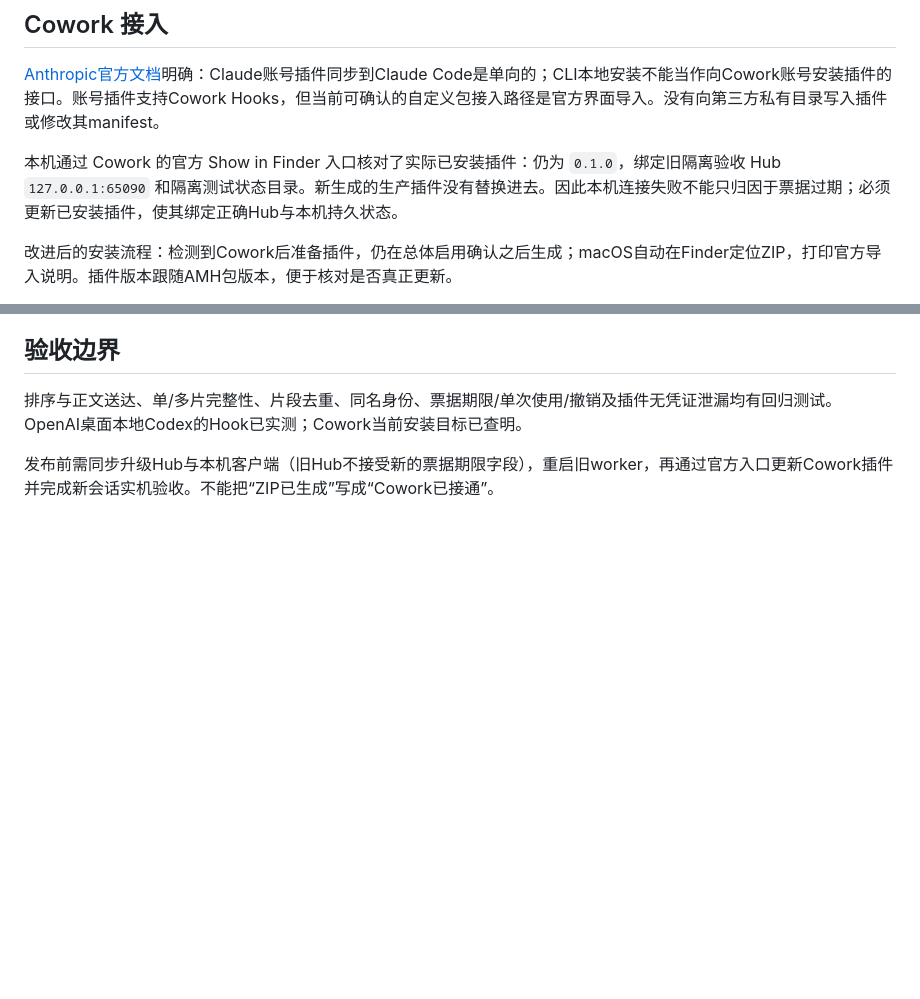
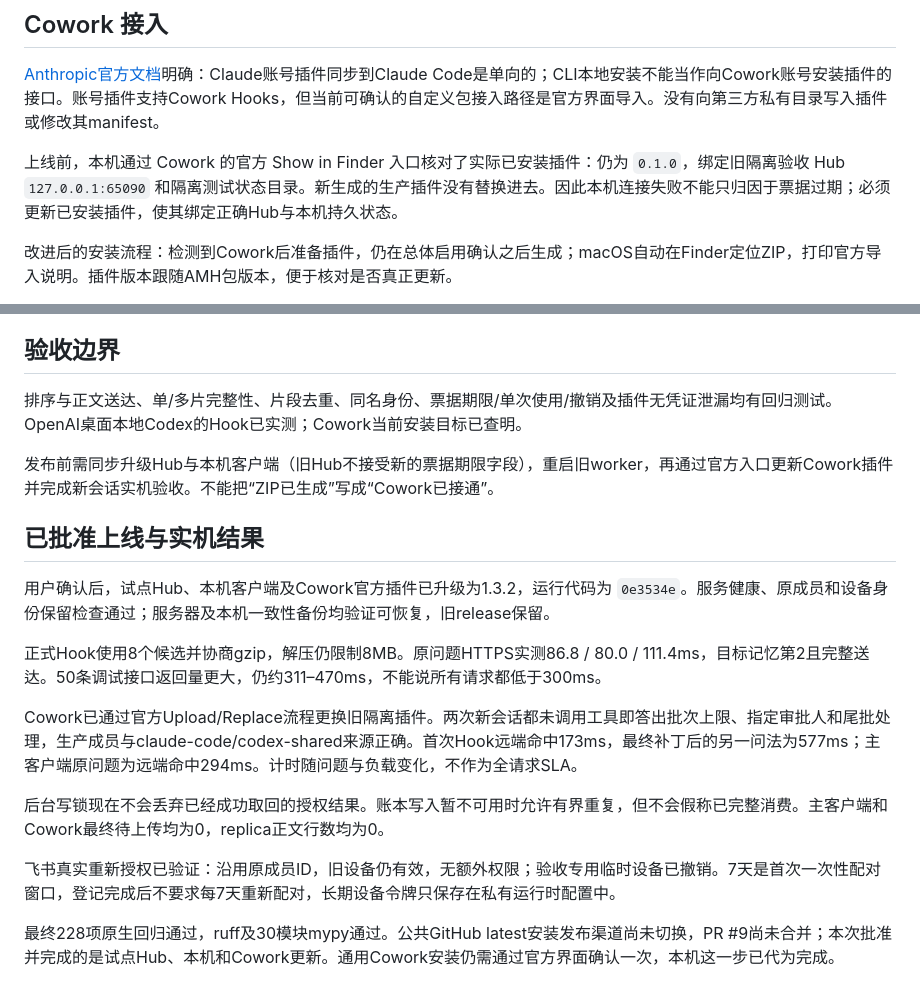
Before and after one commit to liuyang0508/Agent-Memory-Hub, a Markdown page: docs/native-memory/recall-and-cowork-results.zh.md, 2 parts joined by grey strips. Drawn GitHub-style; blank space fills up the shorter version.

```diff
--- a/docs/native-memory/recall-and-cowork-results.zh.md
+++ b/docs/native-memory/recall-and-cowork-results.zh.md
@@ -33,7 +33,7 @@
 
 [Anthropic官方文档](https://support.claude.com/en/articles/13837440-use-plugins-in-claude)明确：Claude账号插件同步到Claude Code是单向的；CLI本地安装不能当作向Cowork账号安装插件的接口。账号插件支持Cowork Hooks，但当前可确认的自定义包接入路径是官方界面导入。没有向第三方私有目录写入插件或修改其manifest。
 
-本机通过 Cowork 的官方 Show in Finder 入口核对了实际已安装插件：仍为 `0.1.0`，绑定旧隔离验收 Hub `127.0.0.1:65090` 和隔离测试状态目录。新生成的生产插件没有替换进去。因此本机连接失败不能只归因于票据过期；必须更新已安装插件，使其绑定正确Hub与本机持久状态。
+上线前，本机通过 Cowork 的官方 Show in Finder 入口核对了实际已安装插件：仍为 `0.1.0`，绑定旧隔离验收 Hub `127.0.0.1:65090` 和隔离测试状态目录。新生成的生产插件没有替换进去。因此本机连接失败不能只归因于票据过期；必须更新已安装插件，使其绑定正确Hub与本机持久状态。
 
 改进后的安装流程：检测到Cowork后准备插件，仍在总体启用确认之后生成；macOS自动在Finder定位ZIP，打印官方导入说明。插件版本跟随AMH包版本，便于核对是否真正更新。
 
@@ -44,3 +44,17 @@
 排序与正文送达、单/多片完整性、片段去重、同名身份、票据期限/单次使用/撤销及插件无凭证泄漏均有回归测试。OpenAI桌面本地Codex的Hook已实测；Cowork当前安装目标已查明。
 
 发布前需同步升级Hub与本机客户端（旧Hub不接受新的票据期限字段），重启旧worker，再通过官方入口更新Cowork插件并完成新会话实机验收。不能把“ZIP已生成”写成“Cowork已接通”。
+
+## 已批准上线与实机结果
+
+用户确认后，试点Hub、本机客户端及Cowork官方插件已升级为1.3.2，运行代码为 `0e3534e`。服务健康、原成员和设备身份保留检查通过；服务器及本机一致性备份均验证可恢复，旧release保留。
+
+正式Hook使用8个候选并协商gzip，解压仍限制8MB。原问题HTTPS实测86.8 / 80.0 / 111.4ms，目标记忆第2且完整送达。50条调试接口返回量更大，仍约311–470ms，不能说所有请求都低于300ms。
+
+Cowork已通过官方Upload/Replace流程更换旧隔离插件。两次新会话都未调用工具即答出批次上限、指定审批人和尾批处理，生产成员与claude-code/codex-shared来源正确。首次Hook远端命中173ms，最终补丁后的另一问法为577ms；主客户端原问题为远端命中294ms。计时随问题与负载变化，不作为全请求SLA。
+
+后台写锁现在不会丢弃已经成功取回的授权结果。账本写入暂不可用时允许有界重复，但不会假称已完整消费。主客户端和Cowork最终待上传均为0，replica正文行数均为0。
+
+飞书真实重新授权已验证：沿用原成员ID，旧设备仍有效，无额外权限；验收专用临时设备已撤销。7天是首次一次性配对窗口，登记完成后不要求每7天重新配对，长期设备令牌只保存在私有运行时配置中。
+
+最终228项原生回归通过，ruff及30模块mypy通过。公共GitHub latest安装发布渠道尚未切换，PR #9尚未合并；本次批准并完成的是试点Hub、本机和Cowork更新。通用Cowork安装仍需通过官方界面确认一次，本机这一步已代为完成。
```
Also changed, not shown: docs/native-memory/README.zh.md (+1 -1 lines).
